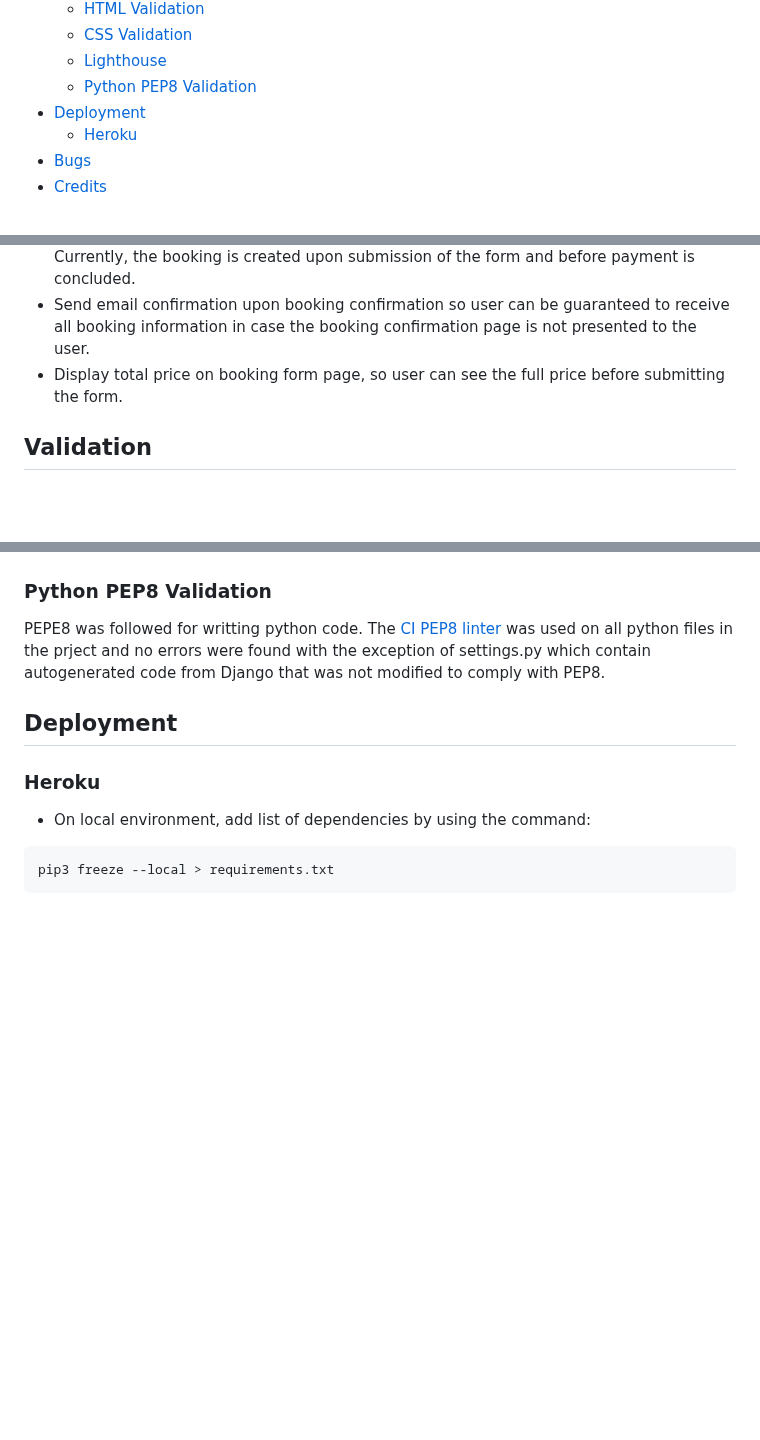
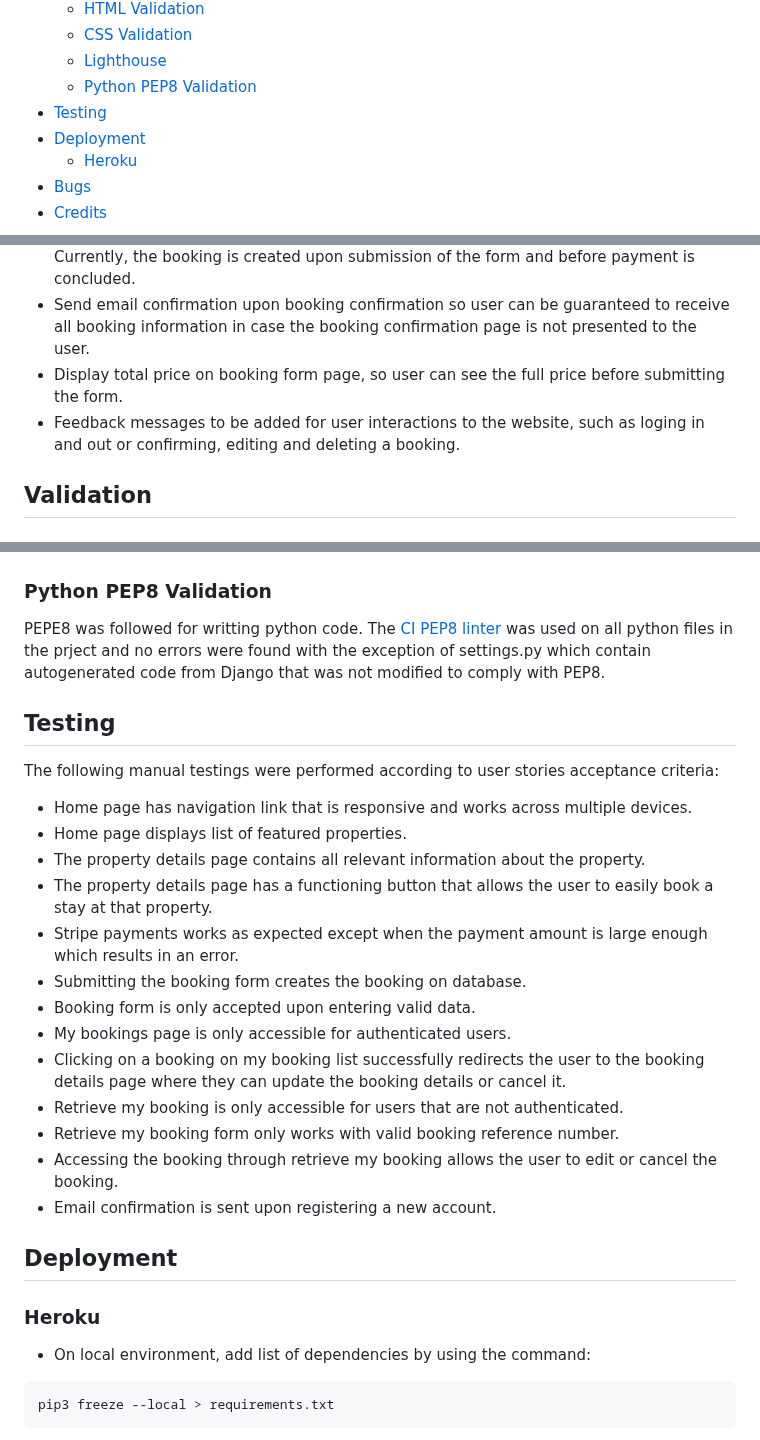
Before and after one commit to felipesandoli/ci_pp5_thebodhitree, a Markdown page: README.md, 3 parts joined by grey strips. GitHub-like rendering; blank space fills up the shorter version.

Commit message:
Add testing to readme

```diff
--- a/README.md
+++ b/README.md
@@ -27,6 +27,7 @@
     - [CSS Validation](#css-validation)
     - [Lighthouse](#lighthouse)
     - [Python PEP8 Validation](#python-pep8-validation)
+- [Testing](#testing)
 - [Deployment](#deployment)
     - [Heroku](#heroku)
 - [Bugs](#bugs)
@@ -178,6 +179,7 @@ The future features and improvements already idealized for the website:
 - Implement security features that creates a booking only upon successfull payment. Currently, the booking is created upon submission of the form and before payment is concluded.
 - Send email confirmation upon booking confirmation so user can be guaranteed to receive all booking information in case the booking confirmation page is not presented to the user.
 - Display total price on booking form page, so user can see the full price before submitting the form.
+- Feedback messages to be added for user interactions to the website, such as loging in and out or confirming, editing and deleting a booking.
 
 ## Validation
 
@@ -203,7 +205,26 @@ A good performance of Lighthouse validator was observed for Accessibility, Best
 
  PEPE8 was followed for writting python code. The [CI PEP8 linter](https://pep8ci.herokuapp.com/) was used on all python files in the prject and no errors were found with the exception of settings.py which contain autogenerated code from Django that was not modified to comply with PEP8.
 
- ## Deployment
+## Testing
+
+The following manual testings were performed according to user stories acceptance criteria:
+
+- Home page has navigation link that is responsive and works across multiple devices.
+- Home page displays list of featured properties.
+- The property details page contains all relevant information about the property.
+- The property details page has a functioning button that allows the user to easily book a stay at that property.
+- Stripe payments works as expected except when the payment amount is large enough which results in an error.
+- Submitting the booking form creates the booking on database.
+- Booking form is only accepted upon entering valid data.
+- My bookings page is only accessible for authenticated users.
+- Clicking on a booking on my booking list successfully redirects the user to the booking details page where they can update the booking details or cancel it.
+- Retrieve my booking is only accessible for users that are not authenticated.
+- Retrieve my booking form only works with valid booking reference number.
+- Accessing the booking through retrieve my booking allows the user to edit or cancel the booking.
+- Email confirmation is sent upon registering a new account.
+
+
+## Deployment
 
 ### Heroku
 
```
